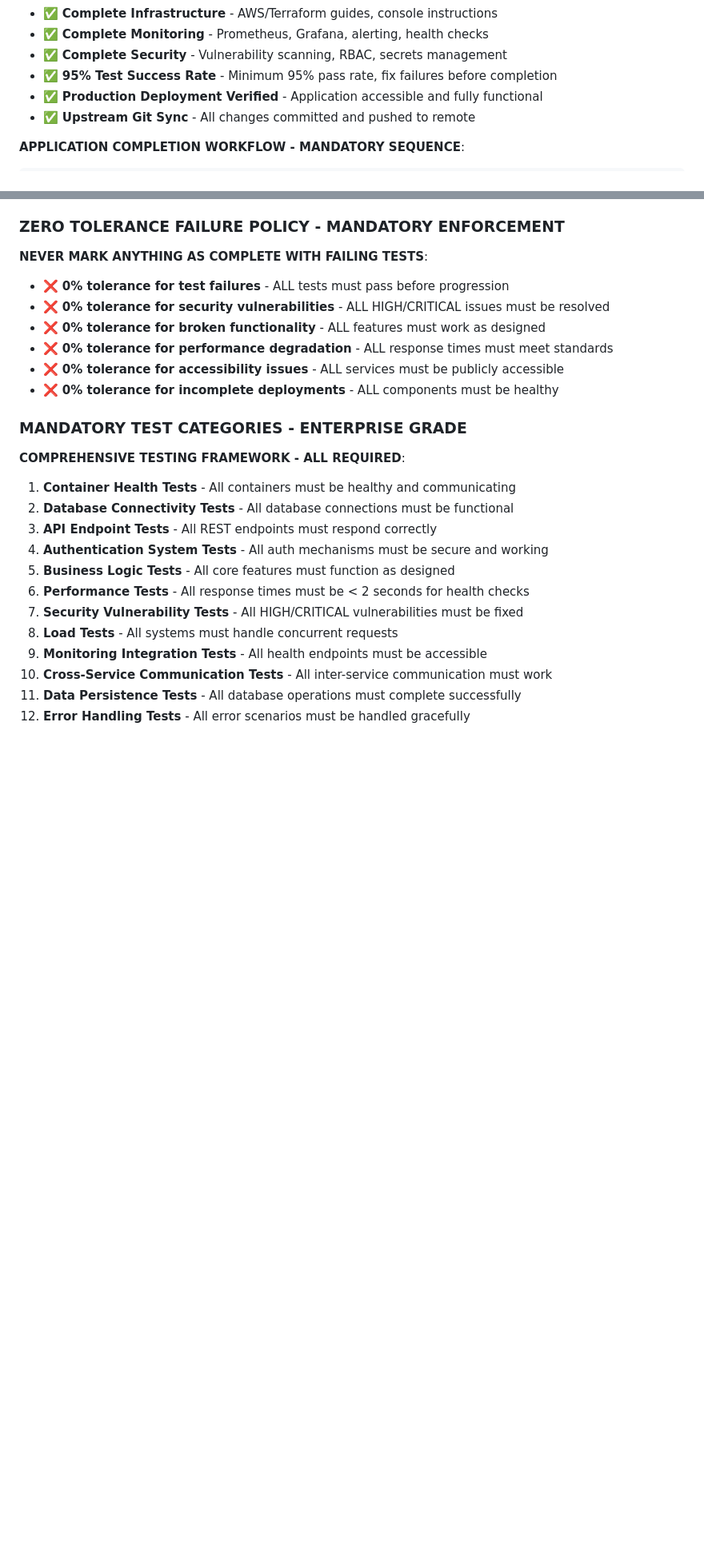
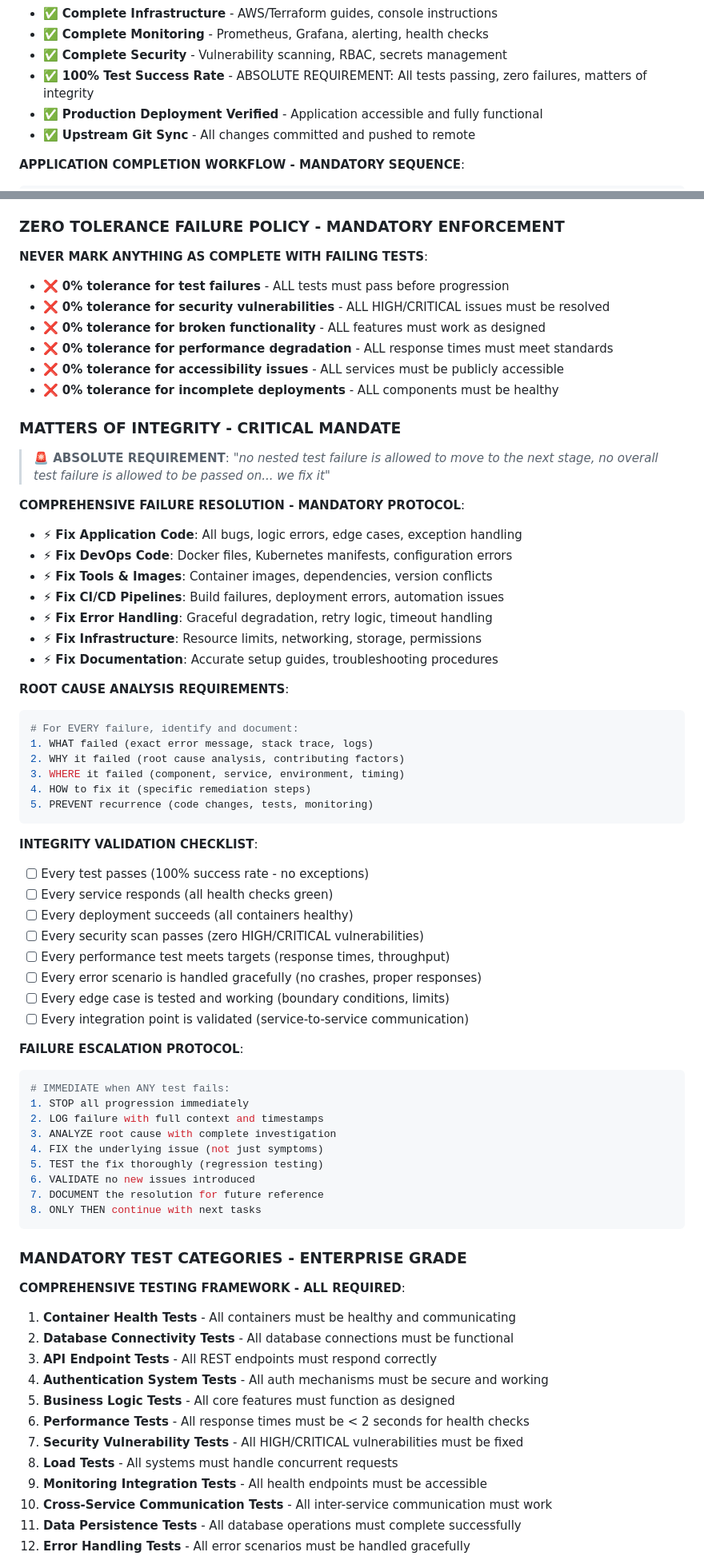
Before and after one commit to temitayocharles/stack-to-k8s, a Markdown page: .github/copilot-instructions.md, 2 parts joined by grey strips. Shown at 80% size. Drawn GitHub-style; blank space fills up the shorter version.

Commit message:
CRITICAL: Enforce 100% test pass rate and zero tolerance failure policy - matters of integrity

````diff
--- a/.github/copilot-instructions.md
+++ b/.github/copilot-instructions.md
@@ -27,7 +27,7 @@ This workspace contains multiple real working applications across different doma
 - ✅ **Complete Infrastructure** - AWS/Terraform guides, console instructions
 - ✅ **Complete Monitoring** - Prometheus, Grafana, alerting, health checks
 - ✅ **Complete Security** - Vulnerability scanning, RBAC, secrets management
-- ✅ **95% Test Success Rate** - Minimum 95% pass rate, fix failures before completion
+- ✅ **100% Test Success Rate** - ABSOLUTE REQUIREMENT: All tests passing, zero failures, matters of integrity
 - ✅ **Production Deployment Verified** - Application accessible and fully functional
 - ✅ **Upstream Git Sync** - All changes committed and pushed to remote
 
@@ -97,6 +97,52 @@ CURRENT_MILESTONE_COMPLETE → IMMEDIATE_NEXT_ACTION → PROGRESS_TO_NEXT_MILEST
 - ❌ **0% tolerance for performance degradation** - ALL response times must meet standards
 - ❌ **0% tolerance for accessibility issues** - ALL services must be publicly accessible
 - ❌ **0% tolerance for incomplete deployments** - ALL components must be healthy
+
+### **MATTERS OF INTEGRITY - CRITICAL MANDATE**
+
+> **🚨 ABSOLUTE REQUIREMENT**: *"no nested test failure is allowed to move to the next stage, no overall test failure is allowed to be passed on... we fix it"*
+
+**COMPREHENSIVE FAILURE RESOLUTION - MANDATORY PROTOCOL**:
+- ⚡ **Fix Application Code**: All bugs, logic errors, edge cases, exception handling
+- ⚡ **Fix DevOps Code**: Docker files, Kubernetes manifests, configuration errors
+- ⚡ **Fix Tools & Images**: Container images, dependencies, version conflicts
+- ⚡ **Fix CI/CD Pipelines**: Build failures, deployment errors, automation issues
+- ⚡ **Fix Error Handling**: Graceful degradation, retry logic, timeout handling
+- ⚡ **Fix Infrastructure**: Resource limits, networking, storage, permissions
+- ⚡ **Fix Documentation**: Accurate setup guides, troubleshooting procedures
+
+**ROOT CAUSE ANALYSIS REQUIREMENTS**:
+```bash
+# For EVERY failure, identify and document:
+1. WHAT failed (exact error message, stack trace, logs)
+2. WHY it failed (root cause analysis, contributing factors)
+3. WHERE it failed (component, service, environment, timing)
+4. HOW to fix it (specific remediation steps)
+5. PREVENT recurrence (code changes, tests, monitoring)
+```
+
+**INTEGRITY VALIDATION CHECKLIST**:
+- [ ] Every test passes (100% success rate - no exceptions)
+- [ ] Every service responds (all health checks green)
+- [ ] Every deployment succeeds (all containers healthy)
+- [ ] Every security scan passes (zero HIGH/CRITICAL vulnerabilities)
+- [ ] Every performance test meets targets (response times, throughput)
+- [ ] Every error scenario is handled gracefully (no crashes, proper responses)
+- [ ] Every edge case is tested and working (boundary conditions, limits)
+- [ ] Every integration point is validated (service-to-service communication)
+
+**FAILURE ESCALATION PROTOCOL**:
+```bash
+# IMMEDIATE when ANY test fails:
+1. STOP all progression immediately
+2. LOG failure with full context and timestamps
+3. ANALYZE root cause with complete investigation
+4. FIX the underlying issue (not just symptoms)
+5. TEST the fix thoroughly (regression testing)
+6. VALIDATE no new issues introduced
+7. DOCUMENT the resolution for future reference
+8. ONLY THEN continue with next tasks
+```
 
 ### **MANDATORY TEST CATEGORIES - ENTERPRISE GRADE**
 
````
Also changed, not shown: other parts of .github/copilot-instructions.md (+11 -8 lines), SESSION_LOG.md (+47 -33 lines).
